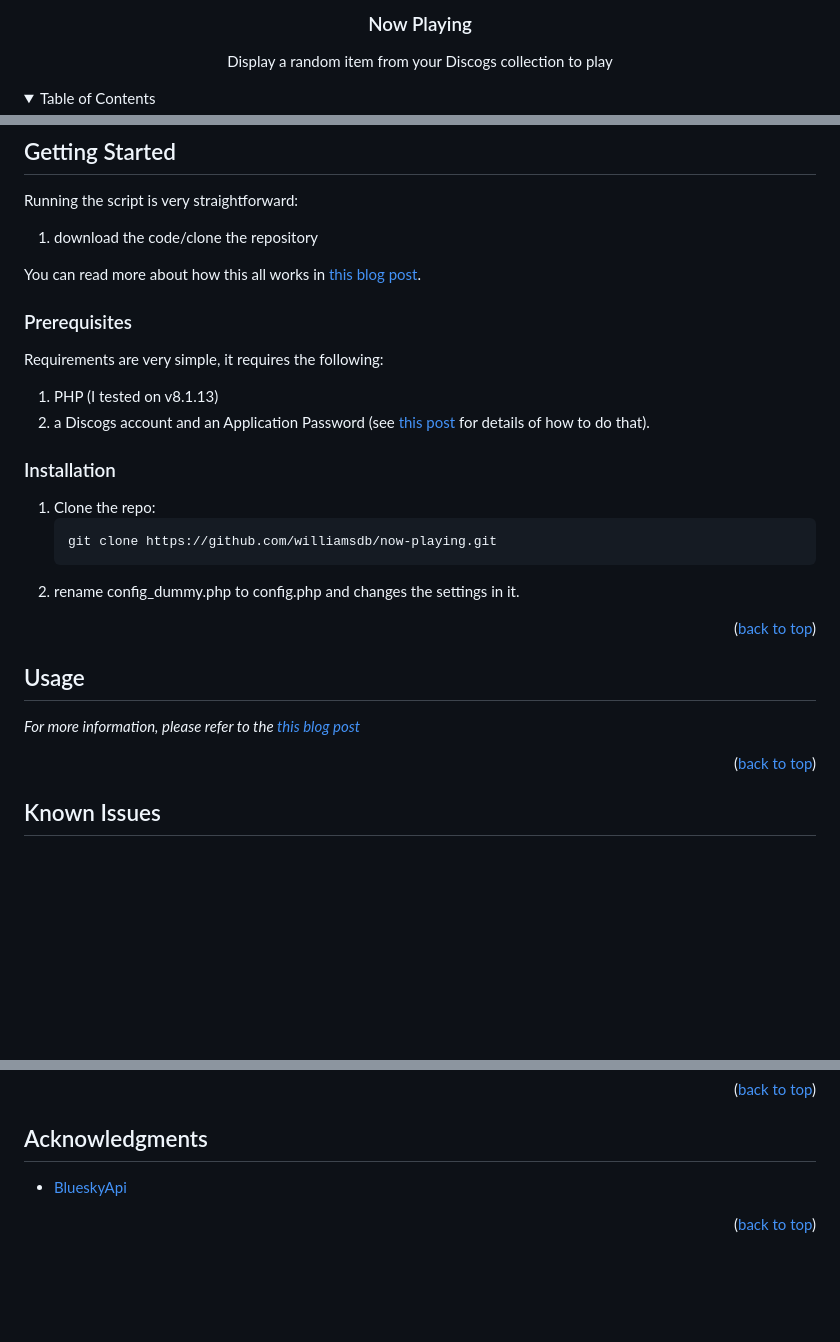
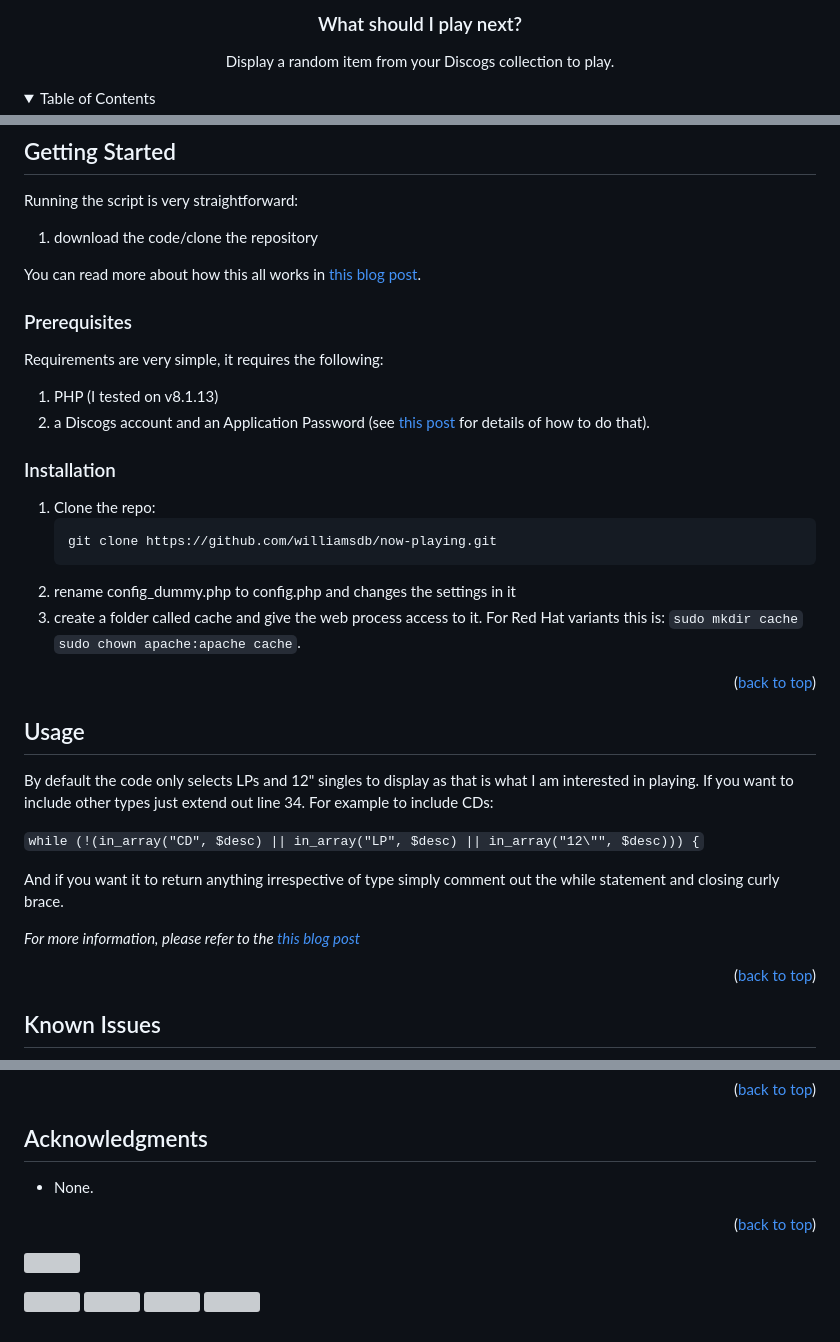
Before and after one commit to williamsdb/discogs-now-playing, a Markdown page: readme.md, 3 parts joined by grey strips. Rendered like a GitHub page; folded sections open; blank space fills up the shorter version; grey boxes are pictures that could not be loaded.

````diff
--- a/readme.md
+++ b/readme.md
@@ -5,10 +5,10 @@
 <br />
 <div align="center">
 
-<h3 align="center">Now Playing</h3>
+<h3 align="center">What should I play next?</h3>
 
   <p align="center">
-    Display a random item from your Discogs collection to play
+    Display a random item from your Discogs collection to play.
     <br />
   </p>
 </div>
@@ -87,7 +87,10 @@ Requirements are very simple, it requires the following:
    ```sh
    git clone https://github.com/williamsdb/now-playing.git
    ```
-2. rename config_dummy.php to config.php and changes the settings in it.
+2. rename config_dummy.php to config.php and changes the settings in it
+3. create a folder called cache and give the web process access to it. For Red Hat variants this is:
+```sudo mkdir cache```
+```sudo chown apache:apache cache```.
 
 <p align="right">(<a href="#readme-top">back to top</a>)</p>
 
@@ -96,7 +99,13 @@ Requirements are very simple, it requires the following:
 <!-- USAGE EXAMPLES -->
 ## Usage
 
-_For more information, please refer to the [this blog post](tbd)_
+By default the code only selects LPs and 12" singles to display as that is what I am interested in playing. If you want to include other types just extend out line 34. For example to include CDs:
+
+```while (!(in_array("CD", $desc) || in_array("LP", $desc) || in_array("12\"", $desc))) {```
+
+And if you want it to return anything irrespective of type simply comment out the while statement and closing curly brace.
+
+_For more information, please refer to the [this blog post](https://www.spokenlikeageek.com/2024/12/16/what-should-i-play-next/)_
 
 <p align="right">(<a href="#readme-top">back to top</a>)</p>
 
@@ -157,10 +166,16 @@ Project link - [Github](https://github.com/williamsdb/now-playing)
 <!-- ACKNOWLEDGMENTS -->
 ## Acknowledgments
 
-* [BlueskyApi](https://github.com/cjrasmussen/BlueskyApi)
+* None.
 
 <p align="right">(<a href="#readme-top">back to top</a>)</p>
 
+[![](https://github.com/williamsdb/now-playing/graphs/contributors)](https://img.shields.io/github/contributors/williamsdb/now-playing.svg?style=for-the-badge)
+
+![](https://img.shields.io/github/contributors/williamsdb/now-playing.svg?style=for-the-badge)
+![](https://img.shields.io/github/forks/williamsdb/now-playing.svg?style=for-the-badge)
+![](https://img.shields.io/github/stars/williamsdb/now-playing.svg?style=for-the-badge)
+![](https://img.shields.io/github/issues/williamsdb/now-playing.svg?style=for-the-badge)
 
 
 <!-- MARKDOWN LINKS & IMAGES -->
````
Also changed, not shown: other parts of readme.md (+2 -2 lines).
